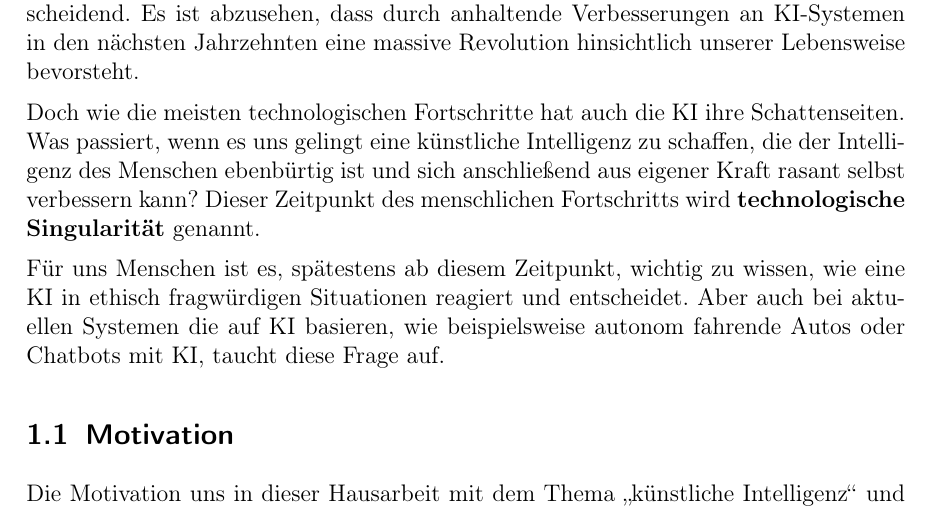
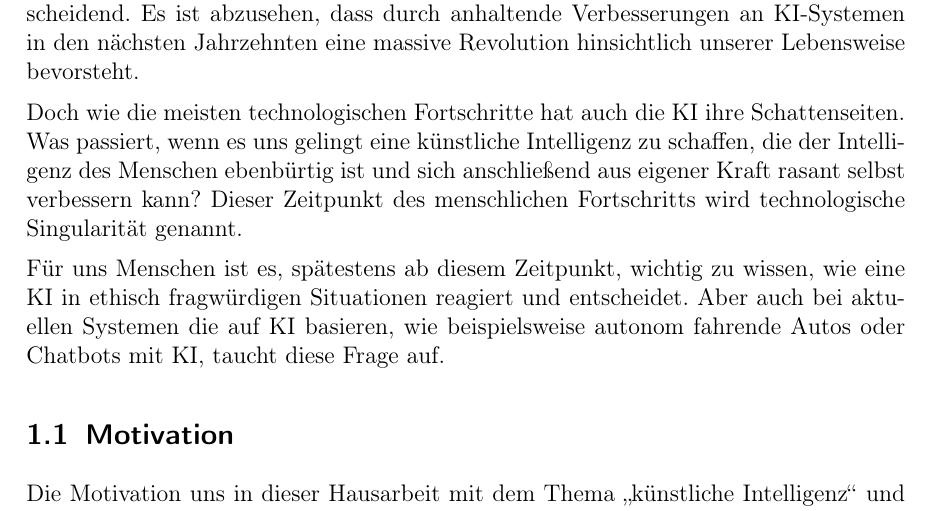
Before and after one commit to Fewa93/Berufsethik, a LaTeX paper (Hausarbeit/00_Berufsethik_Projekt.tex, which reads Hausarbeit/04_Einleitung.tex): part of page 6 of 29, cut so that both start at the same text. Compiled offline with pdfLaTeX.

Commit message:
Anpassung Einleitung

```diff
--- a/Hausarbeit/04_Einleitung.tex
+++ b/Hausarbeit/04_Einleitung.tex
@@ -7,7 +7,7 @@ Es ist abzusehen, dass durch anhaltende Verbesserungen an \ac{ki}-Systemen in de
 
 Doch wie die meisten technologischen Fortschritte hat auch die \ac{ki} ihre Schattenseiten.
 Was passiert, wenn es uns gelingt eine künstliche Intelligenz zu schaffen, die der Intelligenz des Menschen ebenbürtig ist und sich anschließend aus eigener Kraft rasant selbst verbessern kann?
-Dieser Zeitpunkt des menschlichen Fortschritts wird \textbf{technologische Singularität} genannt.
+Dieser Zeitpunkt des menschlichen Fortschritts wird technologische Singularität genannt.
 
 Für uns Menschen ist es, spätestens ab diesem Zeitpunkt, wichtig zu wissen, wie eine \ac{ki} in ethisch fragwürdigen Situationen reagiert und entscheidet. Aber auch bei aktuellen Systemen die auf \ac{ki} basieren, wie beispielsweise autonom fahrende Autos oder Chatbots mit \ac{ki}, taucht diese Frage auf.
 %TODO drüber schauen, ergänzen, verbessern
```
Also changed, not shown: Hausarbeit/00_Berufsethik_Projekt.pdf.
